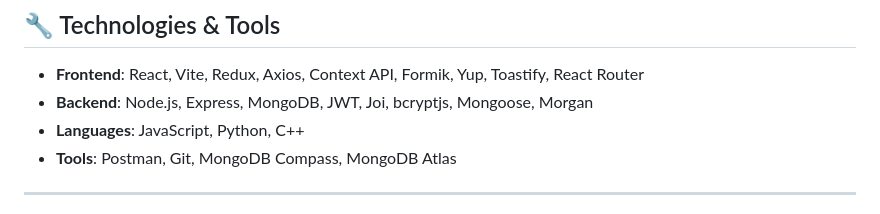
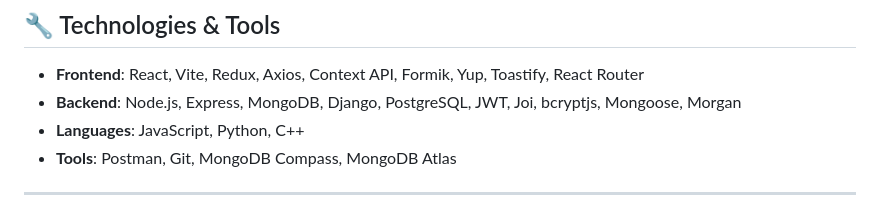
Before and after one commit to l2DWOLF/IE-Portfolio, a Markdown page: README.md, the part around the change. Drawn GitHub-style.

```diff
--- a/README.md
+++ b/README.md
@@ -7,7 +7,7 @@
 ## 🔧 Technologies & Tools
 
 - **Frontend**: React, Vite, Redux, Axios, Context API, Formik, Yup, Toastify, React Router
-- **Backend**: Node.js, Express, MongoDB, JWT, Joi, bcryptjs, Mongoose, Morgan
+- **Backend**: Node.js, Express, MongoDB, Django, PostgreSQL, JWT, Joi, bcryptjs, Mongoose, Morgan
 - **Languages**: JavaScript, Python, C++
 - **Tools**: Postman, Git, MongoDB Compass, MongoDB Atlas
 
```
